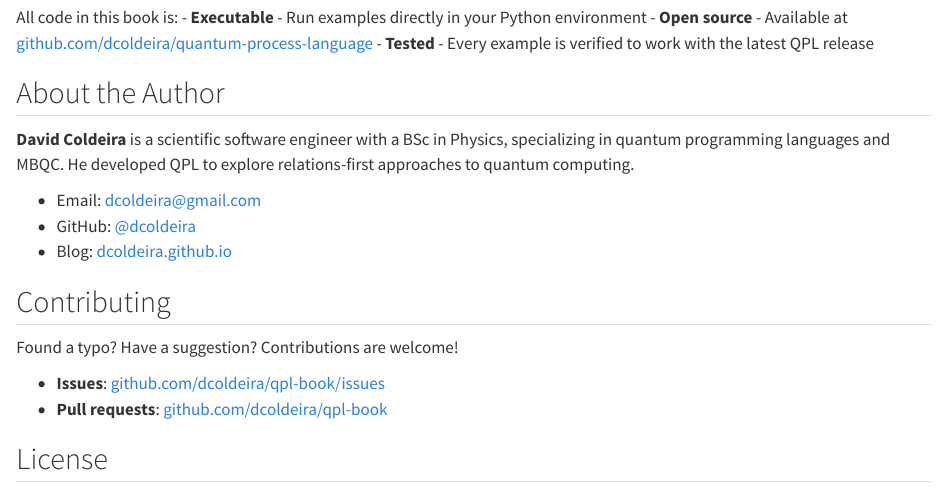
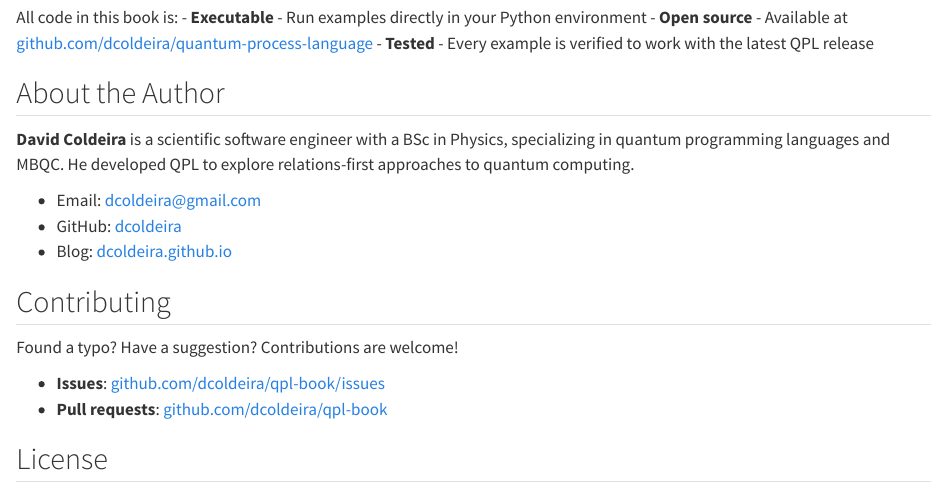
Before and after one commit to dcoldeira/qpl-book, a Quarto document (index.qmd): the page in a window 1100 px wide, from 1260 px down. Rendered offline with R 4.5, knitr and Pandoc in place of Quarto, with nearby package versions.

Commit message:
Fix GitHub link rendering (remove citation syntax)

```diff
--- a/index.qmd
+++ b/index.qmd
@@ -57,7 +57,7 @@ All code in this book is:
 **David Coldeira** is a scientific software engineer with a BSc in Physics, specializing in quantum programming languages and MBQC. He developed QPL to explore relations-first approaches to quantum computing.
 
 - Email: dcoldeira@gmail.com
-- GitHub: [@dcoldeira](https://github.com/dcoldeira)
+- GitHub: [dcoldeira](https://github.com/dcoldeira)
 - Blog: [dcoldeira.github.io](https://dcoldeira.github.io)
 
 ## Contributing
```
